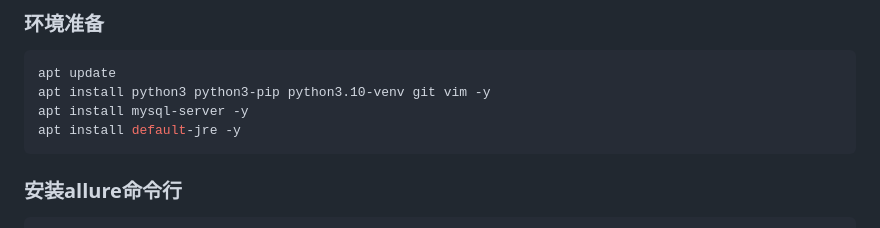
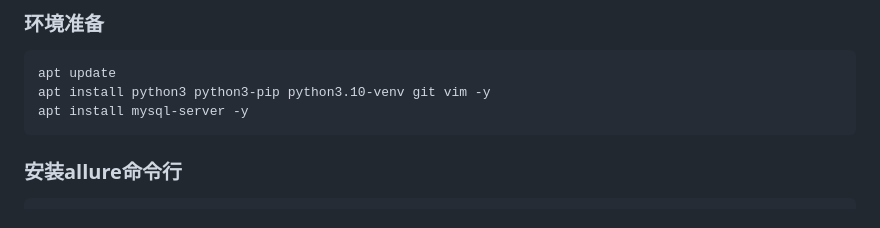
Before and after one commit to S1lenceYYY/api-auto-test, a Markdown page: README.md, the part around the change. Drawn GitHub-style.

Commit message:
fix:修复细节上的错误

````diff
--- a/README.md
+++ b/README.md
@@ -181,7 +181,6 @@ allure serve ./report/json_parallel
 apt update
 apt install python3 python3-pip python3.10-venv git vim -y
 apt install mysql-server -y
-apt install default-jre -y
 ```
 ### 安装allure命令行
 
````
